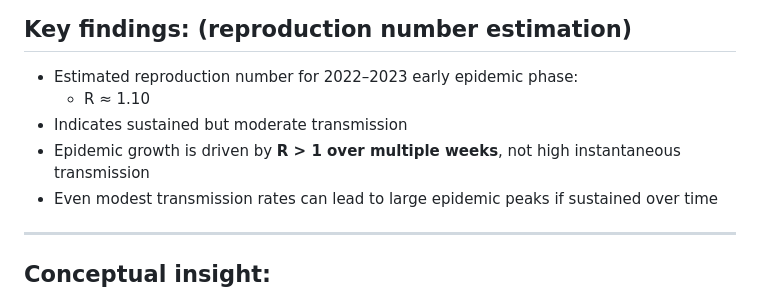
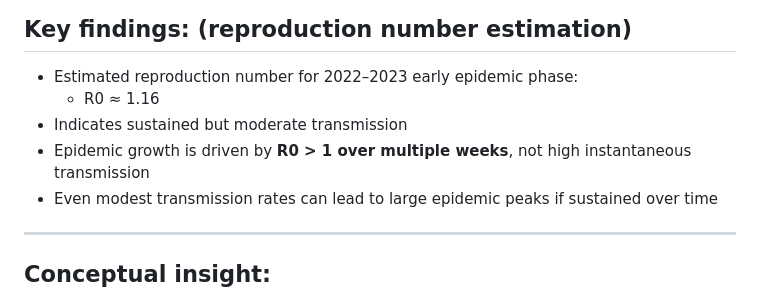
Before and after one commit to rahulbalwan/influenza-epidemic-modelling, a Markdown page: README.md, the part around the change. Rendered like a GitHub page.

```diff
--- a/README.md
+++ b/README.md
@@ -147,9 +147,9 @@ source("run_all.R")
 ## Key findings: (reproduction number estimation)
 
 * Estimated reproduction number for 2022–2023 early epidemic phase:
-  * R ≈ 1.10
+  * R0  ≈ 1.16
 * Indicates sustained but moderate transmission
-* Epidemic growth is driven by **R > 1 over multiple weeks**, not high instantaneous transmission
+* Epidemic growth is driven by **R0 > 1 over multiple weeks**, not high instantaneous transmission
 * Even modest transmission rates can lead to large epidemic peaks if sustained over time
 
 ---
```
